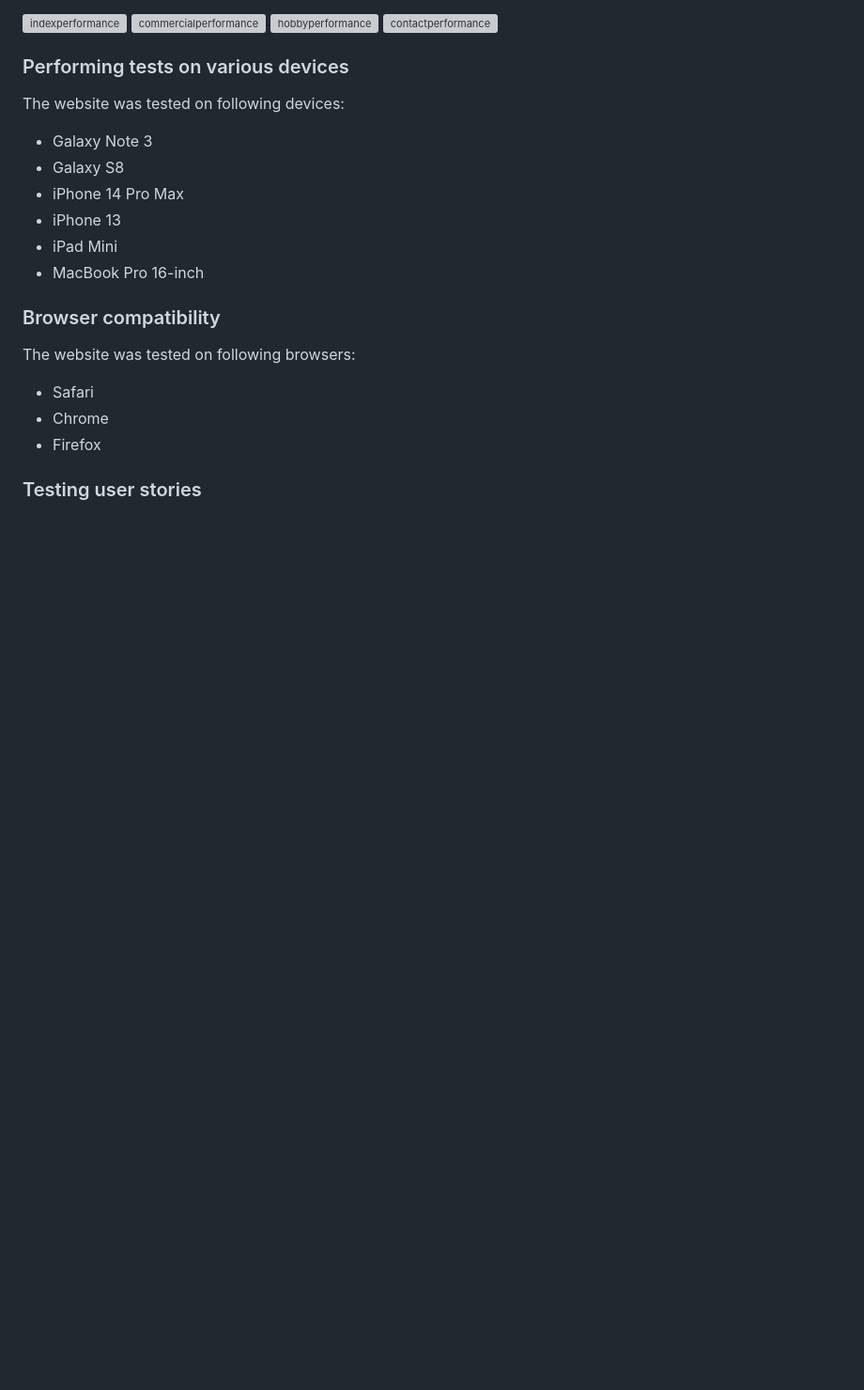
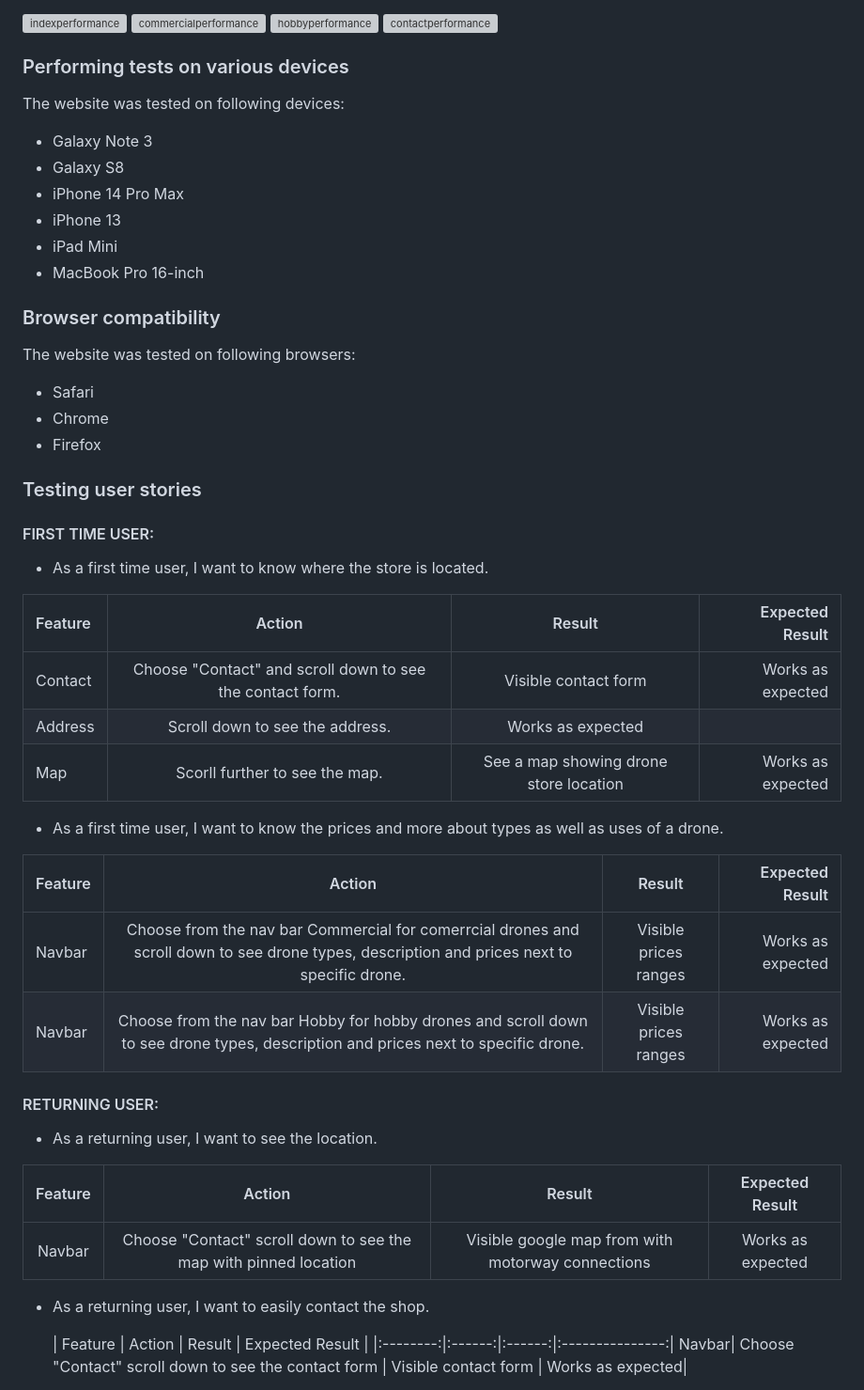
Before and after one commit to GrzegorzStary/Milestone1, a Markdown page: readme.md, the part around the change printed below. Shown: that part at 94% size. Rendered like a GitHub page; blank space fills up the shorter version; grey boxes are pictures that could not be loaded.

Commit message:
Update readme.md
Updated testing

```diff
--- a/readme.md
+++ b/readme.md
@@ -278,3 +276,44 @@ The website was tested on following browsers:
 - Firefox
 
 ### Testing user stories
+
+#### FIRST TIME USER:
+
+- As a first time user, I want to know where the store is located.
+
+| Feature | Action | Result | Expected Result
+|:-----------|:-----:|:-------:|------------:|
+| Contact   | Choose "Contact" and scroll down to see the contact form. | Visible contact form | Works as expected|
+| Address  | Scroll down to see the address.| Works as expected |
+| Map | Scorll further to see the map. | See a map showing drone store location | Works as expected |
+
+
+
+- As a first time user, I want to know the prices and more about types as well as uses of a drone.
+
+| Feature | Action | Result | Expected Result
+|:-----------|:------:|:------:|------------:|
+|Navbar| Choose from the nav bar Commercial for comerrcial drones and scroll down to see drone types, description and prices next to specific drone. | Visible prices ranges | Works as expected | |
+|Navbar| Choose from the nav bar Hobby for hobby drones and scroll down to see drone types, description and prices next to specific drone. |Visible prices ranges | Works as expected | |
+
+
+
+
+#### RETURNING USER:
+
+- As a returning user, I want to see the location.
+
+| Feature | Action | Result | Expected Result |
+|:--------:|:------:|:------:|:---------------:|
+Navbar| Choose "Contact" scroll down to see the map with pinned location | Visible google map from with motorway connections | Works as expected|
+
+
+
+- As a returning user, I want to easily contact the shop.
+
+  | Feature | Action | Result | Expected Result |
+|:--------:|:------:|:------:|:---------------:|
+Navbar| Choose "Contact" scroll down to see the contact form | Visible contact form | Works as expected|
+
+
+
```
Also changed, not shown: other parts of readme.md (+53 -2 lines).
